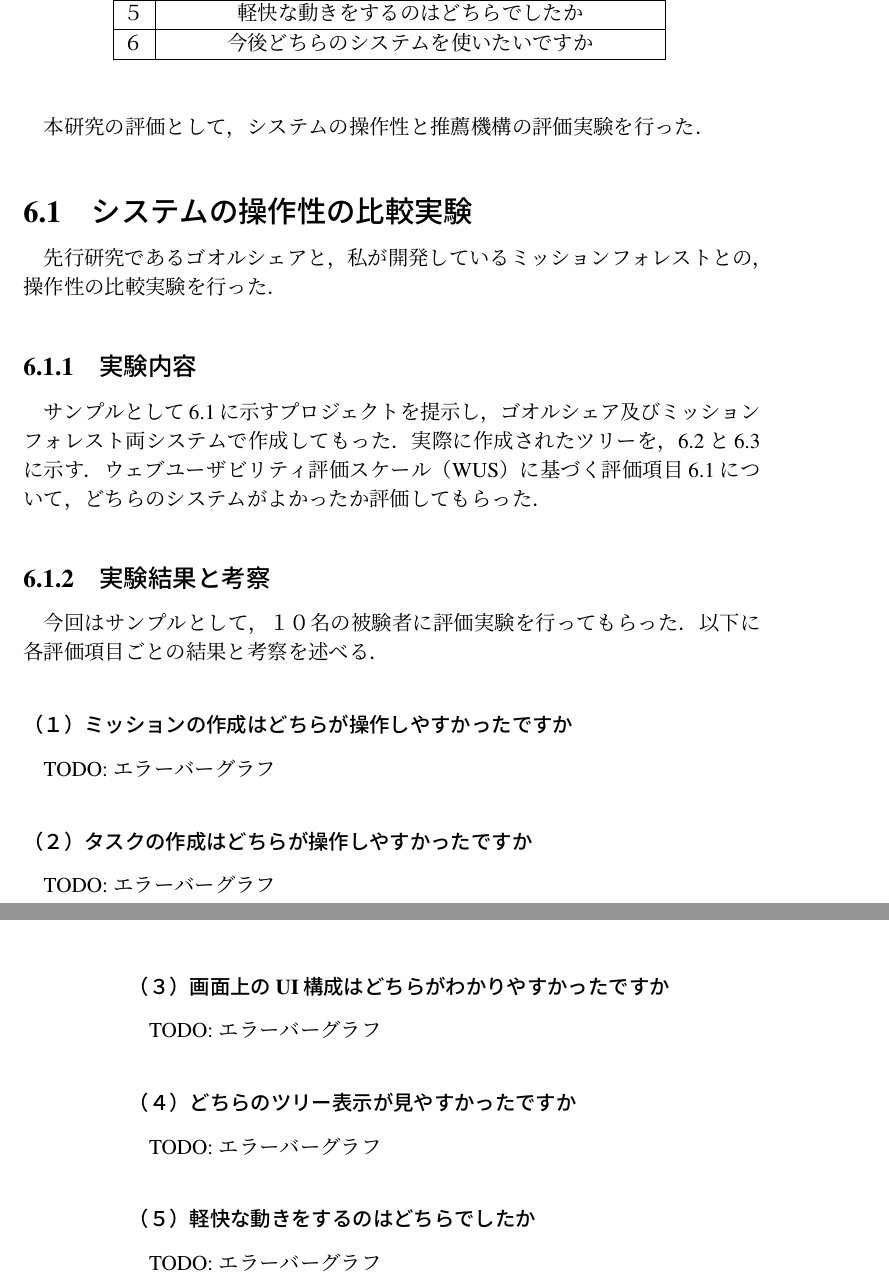
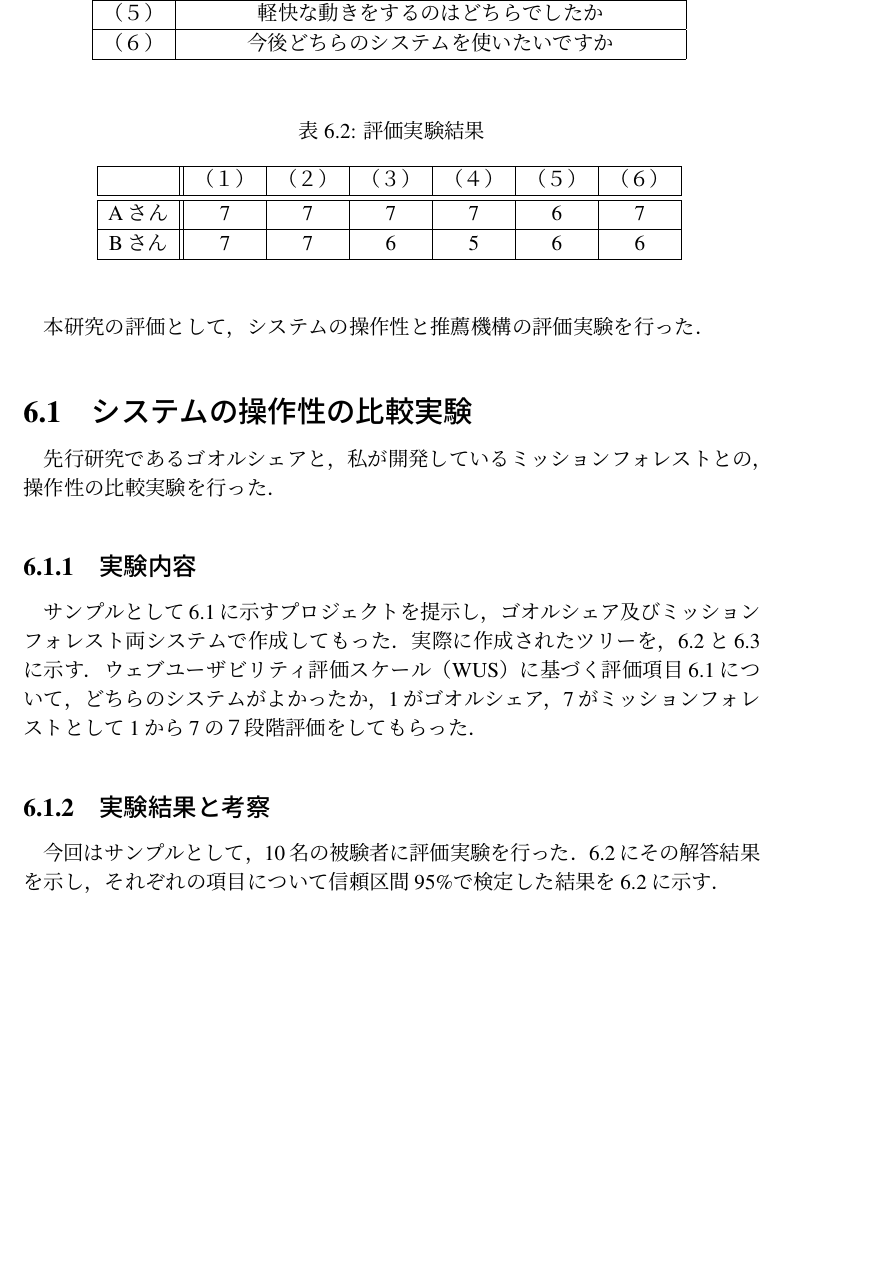
Before and after one commit to ya-s-u/graduation-thesis, a LaTeX thesis (main.tex, which reads sections/06.Evaluation/main.tex): two parts of pages 27 and 28 of 48 before the commit and part of page 27 of 48 after it, the two joined at a grey line, cut so that both start at the same text, the shorter picture padded with empty space. Compiled offline with pLaTeX and dvipdfmx.

Commit message:
[add] experiment graph

```diff
--- a/sections/06.Evaluation/main.tex
+++ b/sections/06.Evaluation/main.tex
@@ -8,7 +8,7 @@
 \subsection{実験内容}
 サンプルとして\ref{img:experiment_question}に示すプロジェクトを提示し，ゴオルシェア及びミッションフォレスト両システムで作成してもった．
 実際に作成されたツリーを，\ref{img:experiment_goalshare}と\ref{img:experiment_missionforest}に示す．
-ウェブユーザビリティ評価スケール（WUS）に基づく評価項目\ref{table:experiment_question}について，どちらのシステムがよかったか評価してもらった．
+ウェブユーザビリティ評価スケール（WUS）に基づく評価項目\ref{table:experiment_question}について，どちらのシステムがよかったか，1がゴオルシェア，7がミッションフォレストとして1から7の７段階評価をしてもらった．
 
 \begin{figure}[t]
 	\begin{center}
@@ -45,2 +40,0 @@
- 			５ & 軽快な動きをするのはどちらでしたか \\ \hline
- 			６ & 今後どちらのシステムを使いたいですか \\ \hline
@@ -47,23 +45,23 @@
+ 		（５） & 軽快な動きをするのはどちらでしたか \\ \hline
+ 		（６） & 今後どちらのシステムを使いたいですか \\ \hline
 	 \end{tabular}
 	 \label{table:experiment_question}
  \end{center}
 \end{table}
 
 \subsection{実験結果と考察}
-今回はサンプルとして，１０名の被験者に評価実験を行ってもらった．
-以下に各評価項目ごとの結果と考察を述べる．
+今回はサンプルとして，10名の被験者に評価実験を行った．
+\ref{table:experiment_result}にその解答結果を示し，それぞれの項目について信頼区間95\%で検定した結果を\ref{table:experiment_result}に示す．
 
-\subsubsection{（１）ミッションの作成はどちらが操作しやすかったですか}
-TODO: エラーバーグラフ
+\begin{table}[t]
+ \caption{評価実験結果}
+ \begin{center}
+	 \begin{tabular}{ | c || c | c | c | c | c | c | } \hline
+		  & （１） & （２） & （３） & （４） & （５） & （６） \\ \hline \hline
+			Aさん & 7 & 7 & 7 & 7 & 6 & 7 \\ \hline
+			Bさん & 7 & 7 & 6 & 5 & 6 & 6 \\ \hline
+	 \end{tabular}
+	 \label{table:experiment_result}
+ \end{center}
+\end{table}
 
-\subsubsection{（２）タスクの作成はどちらが操作しやすかったですか}
-TODO: エラーバーグラフ
-
-\subsubsection{（３）画面上のUI構成はどちらがわかりやすかったですか}
-TODO: エラーバーグラフ
-
-\subsubsection{（４）どちらのツリー表示が見やすかったですか}
-TODO: エラーバーグラフ
-
-\subsubsection{（５）軽快な動きをするのはどちらでしたか}
-TODO: エラーバーグラフ
```
Also changed, not shown: datas/interface_experiment.dat (added, +11 -0 lines), assets/eps/experiment_result.eps (added), sections/06.Evaluation/main.tex (18 more changed lines).
